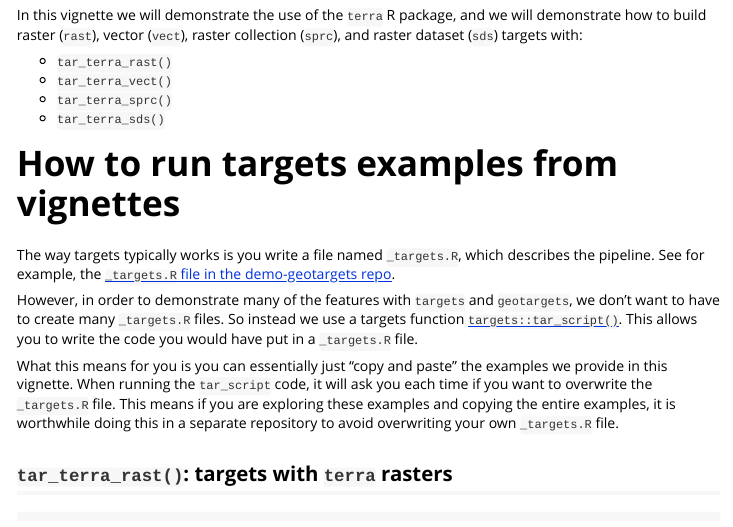
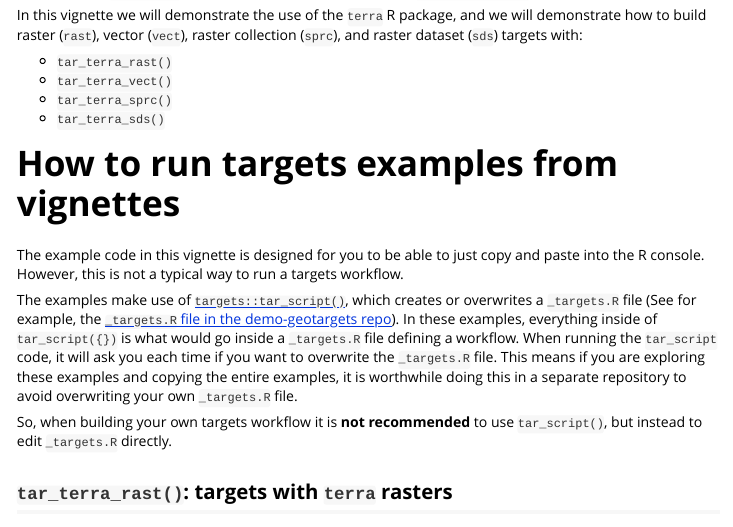
Before and after one commit to njtierney/geotargets, an R Markdown document (vignettes/geotargets.Rmd): the page in a window 1100 px wide, from 240 px down. Rendered offline with R 4.5, knitr and Pandoc, with nearby package versions; some code elsewhere in the file could not run offline.

Commit message:
Blend in suggested changes from @Aariq for explaining how to run targets examples in vignettes.

```diff
--- a/vignettes/geotargets.Rmd
+++ b/vignettes/geotargets.Rmd
@@ -43,11 +43,11 @@ In this vignette we will demonstrate the use of the `terra` R package, and we wi
 
 # How to run targets examples from vignettes
 
-The way targets typically works is you write a file named `_targets.R`, which describes the pipeline. See for example, the [`_targets.R` file in the demo-geotargets repo](https://github.com/njtierney/demo-geotargets/blob/main/_targets.R).
+The example code in this vignette is designed for you to be able to just copy and paste into the R console. However, this is not a typical way to run a targets workflow.
 
-However, in order to demonstrate many of the features with `targets` and `geotargets`, we don't want to have to create many `_targets.R` files. So instead we use a targets function [`targets::tar_script()`](https://docs.ropensci.org/targets/reference/tar_script.html). This allows you to write the code you would have put in a `_targets.R` file.
+The examples make use of [`targets::tar_script()`](https://docs.ropensci.org/targets/reference/tar_script.html), which creates or overwrites a `_targets.R` file (See for example, the [`_targets.R` file in the demo-geotargets repo](https://github.com/njtierney/demo-geotargets/blob/main/_targets.R)). In these examples, everything inside of `tar_script({})` is what would go inside a `_targets.R` file defining a workflow. When running the `tar_script` code, it will ask you each time if you want to overwrite the `_targets.R` file. This means if you are exploring these examples and copying the entire examples, it is worthwhile doing this in a separate repository to avoid overwriting your own `_targets.R` file.
 
-What this means for you is you can essentially just "copy and paste" the examples we provide in this vignette. When running the `tar_script` code, it will ask you each time if you want to overwrite the `_targets.R` file. This means if you are exploring these examples and copying the entire examples, it is worthwhile doing this in a separate repository to avoid overwriting your own `_targets.R` file.
+So, when building your own targets workflow it is **not recommended** to use `tar_script()`, but instead to edit `_targets.R` directly.
 
 ## `tar_terra_rast()`: targets with `terra` rasters
 
```
